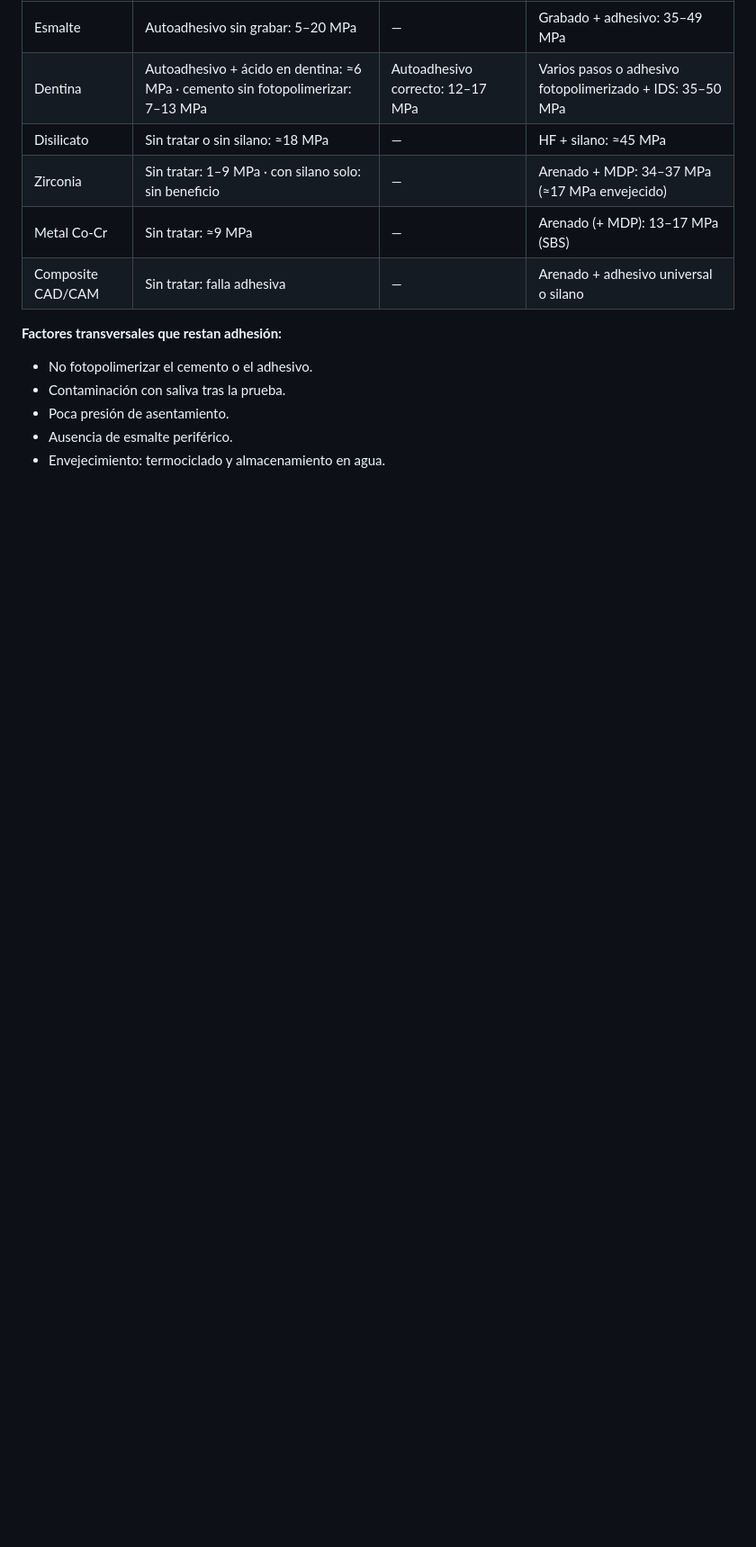
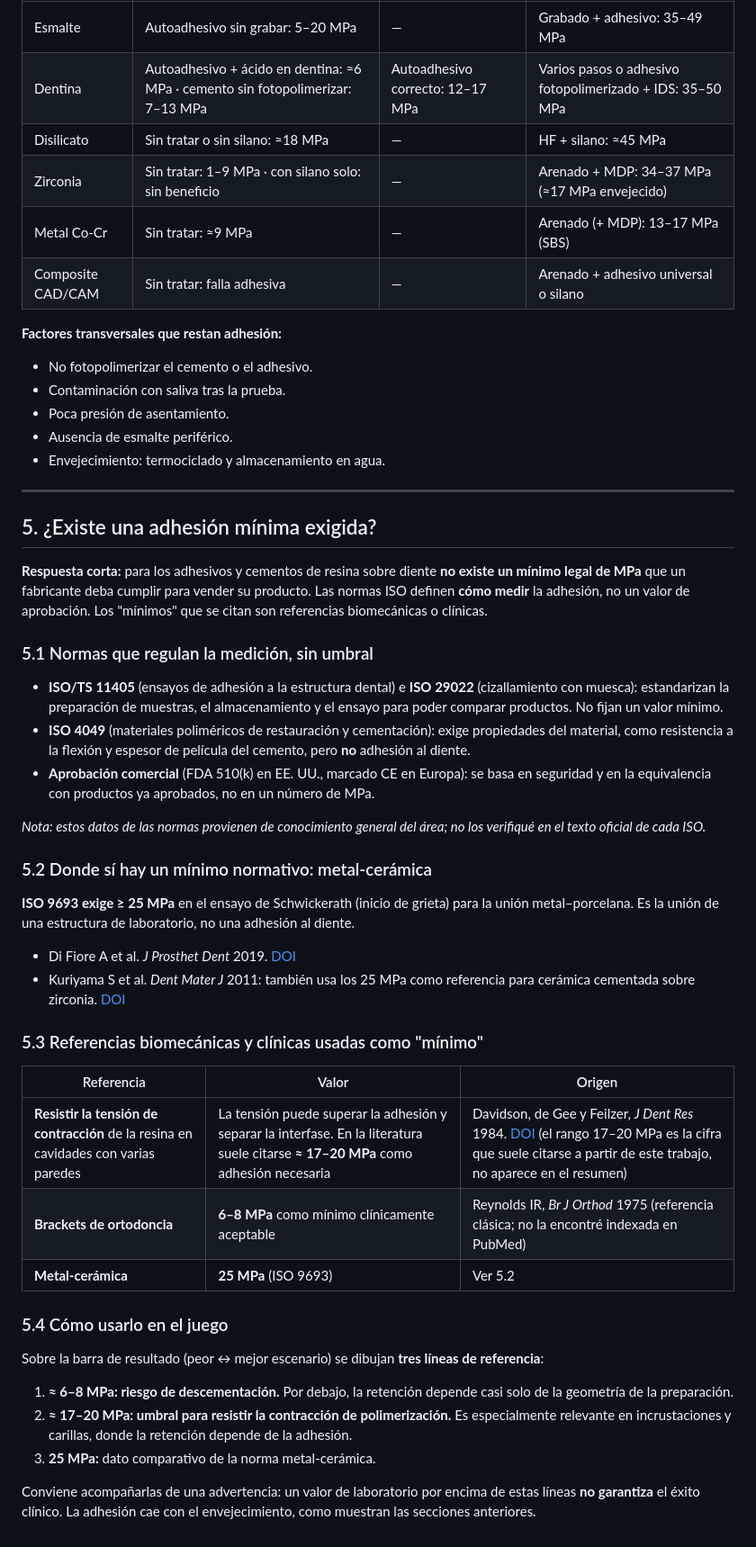
Before and after one commit to sumonteh/Adhesive-game, a Markdown page: docs/literatura-cementacion.md, the part around the change. Shown at 90% size. Drawn GitHub-style; blank space fills up the shorter version.

Commit message:
Add section on minimum bond strength references to cementation literature notes
Co-Authored-By: Claude Opus 5.5 <noreply@anthropic.com>
Claude-Session: https://claude.ai/code/session_019B7n27CSuQgdWphqZqfa39

```diff
--- a/docs/literatura-cementacion.md
+++ b/docs/literatura-cementacion.md
@@ -167,3 +167,41 @@ La adhesión final se modela como el **eslabón más débil** de las dos interfa
 - Poca presión de asentamiento.
 - Ausencia de esmalte periférico.
 - Envejecimiento: termociclado y almacenamiento en agua.
+
+---
+
+## 5. ¿Existe una adhesión mínima exigida?
+
+**Respuesta corta:** para los adhesivos y cementos de resina sobre diente **no existe un mínimo legal de MPa** que un fabricante deba cumplir para vender su producto. Las normas ISO definen **cómo medir** la adhesión, no un valor de aprobación. Los "mínimos" que se citan son referencias biomecánicas o clínicas.
+
+### 5.1 Normas que regulan la medición, sin umbral
+
+- **ISO/TS 11405** (ensayos de adhesión a la estructura dental) e **ISO 29022** (cizallamiento con muesca): estandarizan la preparación de muestras, el almacenamiento y el ensayo para poder comparar productos. No fijan un valor mínimo.
+- **ISO 4049** (materiales poliméricos de restauración y cementación): exige propiedades del material, como resistencia a la flexión y espesor de película del cemento, pero **no** adhesión al diente.
+- **Aprobación comercial** (FDA 510(k) en EE. UU., marcado CE en Europa): se basa en seguridad y en la equivalencia con productos ya aprobados, no en un número de MPa.
+
+*Nota: estos datos de las normas provienen de conocimiento general del área; no los verifiqué en el texto oficial de cada ISO.*
+
+### 5.2 Donde sí hay un mínimo normativo: metal-cerámica
+
+**ISO 9693 exige ≥ 25 MPa** en el ensayo de Schwickerath (inicio de grieta) para la unión metal–porcelana. Es la unión de una estructura de laboratorio, no una adhesión al diente.
+- Di Fiore A et al. *J Prosthet Dent* 2019. [DOI](https://doi.org/10.1016/j.prosdent.2019.08.001)
+- Kuriyama S et al. *Dent Mater J* 2011: también usa los 25 MPa como referencia para cerámica cementada sobre zirconia. [DOI](https://doi.org/10.4012/dmj.2010-213)
+
+### 5.3 Referencias biomecánicas y clínicas usadas como "mínimo"
+
+| Referencia | Valor | Origen |
+|---|---|---|
+| **Resistir la tensión de contracción** de la resina en cavidades con varias paredes | La tensión puede superar la adhesión y separar la interfase. En la literatura suele citarse **≈ 17–20 MPa** como adhesión necesaria | Davidson, de Gee y Feilzer, *J Dent Res* 1984. [DOI](https://doi.org/10.1177/00220345840630121101) (el rango 17–20 MPa es la cifra que suele citarse a partir de este trabajo, no aparece en el resumen) |
+| **Brackets de ortodoncia** | **6–8 MPa** como mínimo clínicamente aceptable | Reynolds IR, *Br J Orthod* 1975 (referencia clásica; no la encontré indexada en PubMed) |
+| **Metal-cerámica** | **25 MPa** (ISO 9693) | Ver 5.2 |
+
+### 5.4 Cómo usarlo en el juego
+
+Sobre la barra de resultado (peor ↔ mejor escenario) se dibujan **tres líneas de referencia**:
+
+1. **≈ 6–8 MPa: riesgo de descementación.** Por debajo, la retención depende casi solo de la geometría de la preparación.
+2. **≈ 17–20 MPa: umbral para resistir la contracción de polimerización.** Es especialmente relevante en incrustaciones y carillas, donde la retención depende de la adhesión.
+3. **25 MPa:** dato comparativo de la norma metal-cerámica.
+
+Conviene acompañarlas de una advertencia: un valor de laboratorio por encima de estas líneas **no garantiza** el éxito clínico. La adhesión cae con el envejecimiento, como muestran las secciones anteriores.
```
